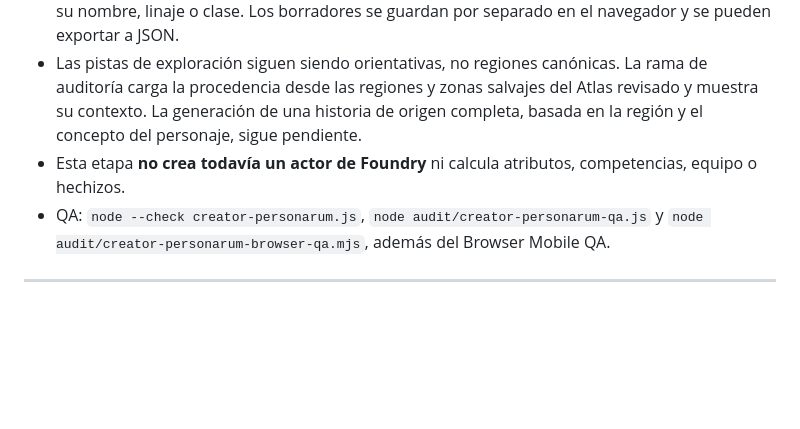
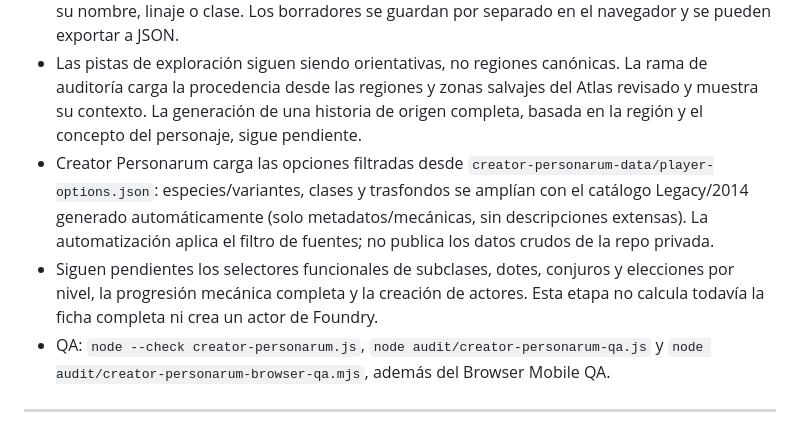
Before and after one commit to JRRGUILLE-bit/Foundry, a Markdown page: README.md, the part around the change. Drawn GitHub-style; blank space fills up the shorter version.

Commit message:
document filtered Creator Personarum catalog integration

```diff
--- a/README.md
+++ b/README.md
@@ -306,7 +306,8 @@ La portada enlaza a `creator-personarum.html`, una secuencia independiente para
   2. **Todavía no lo sé:** iniciar una exploración guiada desde intereses en culturas, tierras salvajes, conflictos, ruinas, viajes o lugares mágicos.
 - La ruta exploradora permite registrar una pista inicial sin exigir que el jugador conozca todavía su nombre, linaje o clase. Los borradores se guardan por separado en el navegador y se pueden exportar a JSON.
 - Las pistas de exploración siguen siendo orientativas, no regiones canónicas. La rama de auditoría carga la procedencia desde las regiones y zonas salvajes del Atlas revisado y muestra su contexto. La generación de una historia de origen completa, basada en la región y el concepto del personaje, sigue pendiente.
-- Esta etapa **no crea todavía un actor de Foundry** ni calcula atributos, competencias, equipo o hechizos.
+- Creator Personarum carga las opciones filtradas desde `creator-personarum-data/player-options.json`: especies/variantes, clases y trasfondos se amplían con el catálogo Legacy/2014 generado automáticamente (solo metadatos/mecánicas, sin descripciones extensas). La automatización aplica el filtro de fuentes; no publica los datos crudos de la repo privada.
+- Siguen pendientes los selectores funcionales de subclases, dotes, conjuros y elecciones por nivel, la progresión mecánica completa y la creación de actores. Esta etapa no calcula todavía la ficha completa ni crea un actor de Foundry.
 - QA: `node --check creator-personarum.js`, `node audit/creator-personarum-qa.js` y `node audit/creator-personarum-browser-qa.mjs`, además del Browser Mobile QA.
 
 ---
```
